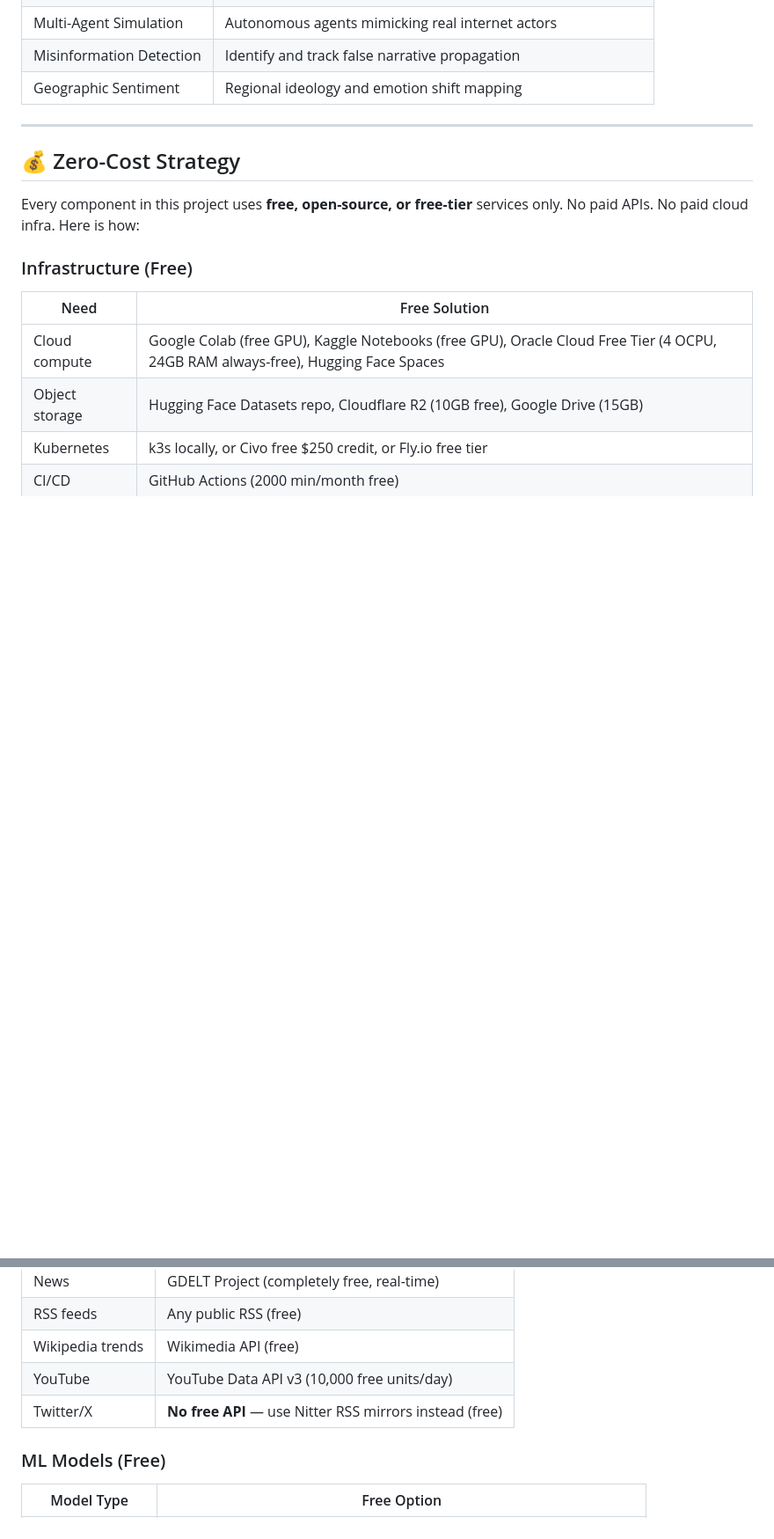
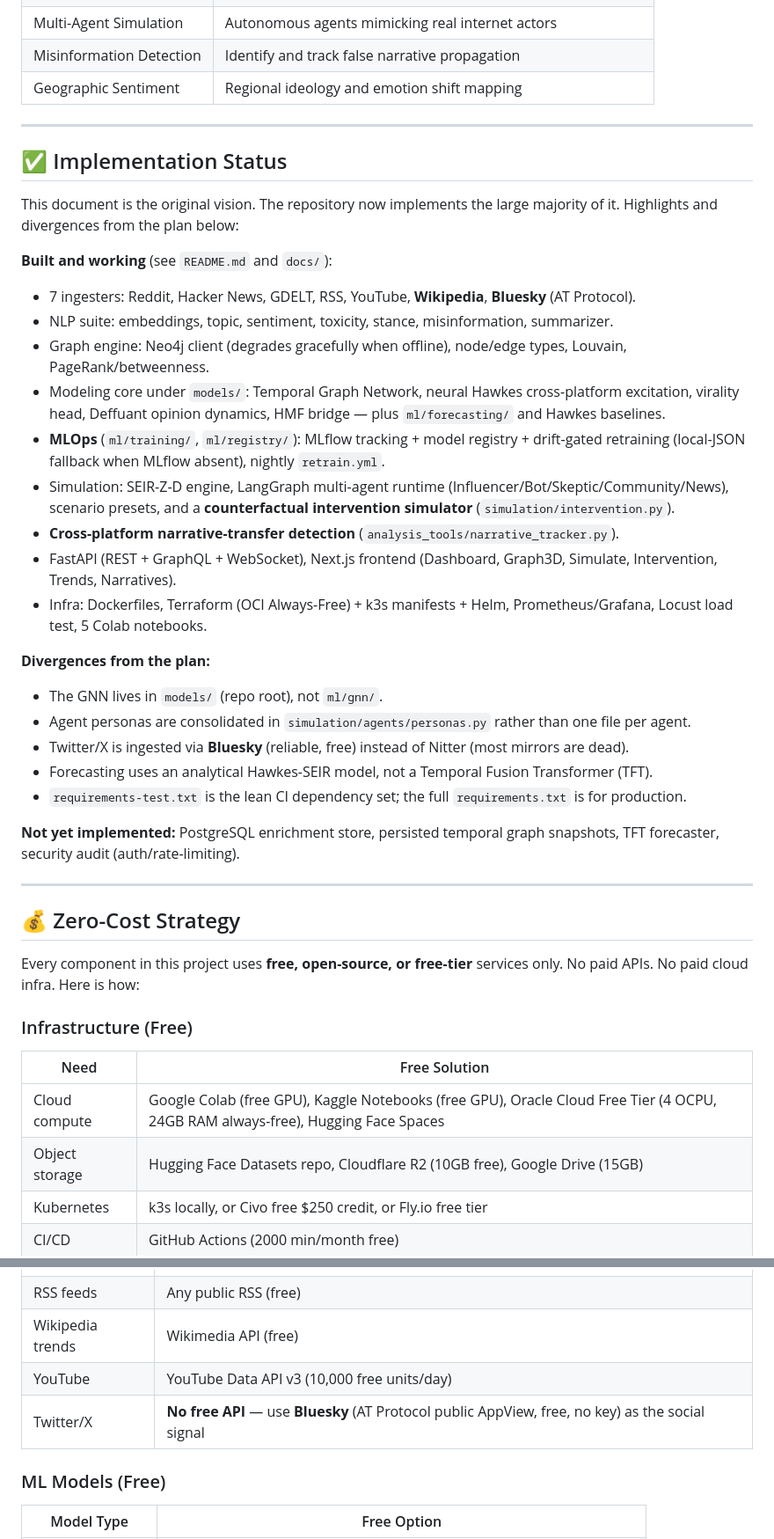
Before and after one commit to Vision-jarvis/SimCity, a Markdown page: internet twin.md, 2 parts joined by grey strips. Shown at 88% size. Drawn GitHub-style; blank space fills up the shorter version.

```diff
--- a/internet twin.md
+++ b/internet twin.md
@@ -41,6 +42,33 @@ Think: **SimCity for the Internet, powered by AI.**
 
 ---
 
+## ✅ Implementation Status
+
+This document is the original vision. The repository now implements the large
+majority of it. Highlights and divergences from the plan below:
+
+**Built and working** (see `README.md` and `docs/`):
+- 7 ingesters: Reddit, Hacker News, GDELT, RSS, YouTube, **Wikipedia**, **Bluesky** (AT Protocol).
+- NLP suite: embeddings, topic, sentiment, toxicity, stance, misinformation, summarizer.
+- Graph engine: Neo4j client (degrades gracefully when offline), node/edge types, Louvain, PageRank/betweenness.
+- Modeling core under `models/`: Temporal Graph Network, neural Hawkes cross-platform excitation, virality head, Deffuant opinion dynamics, HMF bridge — plus `ml/forecasting/` and Hawkes baselines.
+- **MLOps** (`ml/training/`, `ml/registry/`): MLflow tracking + model registry + drift-gated retraining (local-JSON fallback when MLflow absent), nightly `retrain.yml`.
+- Simulation: SEIR-Z-D engine, LangGraph multi-agent runtime (Influencer/Bot/Skeptic/Community/News), scenario presets, and a **counterfactual intervention simulator** (`simulation/intervention.py`).
+- **Cross-platform narrative-transfer detection** (`analysis_tools/narrative_tracker.py`).
+- FastAPI (REST + GraphQL + WebSocket), Next.js frontend (Dashboard, Graph3D, Simulate, Intervention, Trends, Narratives).
+- Infra: Dockerfiles, Terraform (OCI Always-Free) + k3s manifests + Helm, Prometheus/Grafana, Locust load test, 5 Colab notebooks.
+
+**Divergences from the plan:**
+- The GNN lives in `models/` (repo root), not `ml/gnn/`.
+- Agent personas are consolidated in `simulation/agents/personas.py` rather than one file per agent.
+- Twitter/X is ingested via **Bluesky** (reliable, free) instead of Nitter (most mirrors are dead).
+- Forecasting uses an analytical Hawkes-SEIR model, not a Temporal Fusion Transformer (TFT).
+- `requirements-test.txt` is the lean CI dependency set; the full `requirements.txt` is for production.
+
+**Not yet implemented:** PostgreSQL enrichment store, persisted temporal graph snapshots, TFT forecaster, security audit (auth/rate-limiting).
+
+---
+
 ## 💰 Zero-Cost Strategy
 
 Every component in this project uses **free, open-source, or free-tier** services only. No paid APIs. No paid cloud infra. Here is how:
@@ -67,7 +95,7 @@ Every component in this project uses **free, open-source, or free-tier** service
 | RSS feeds | Any public RSS (free) |
 | Wikipedia trends | Wikimedia API (free) |
 | YouTube | YouTube Data API v3 (10,000 free units/day) |
-| Twitter/X | **No free API** — use Nitter RSS mirrors instead (free) |
+| Twitter/X | **No free API** — use **Bluesky** (AT Protocol public AppView, free, no key) as the social signal |
 
 ### ML Models (Free)
 
```
Also changed, not shown: other parts of internet twin.md (+70 -59 lines).
